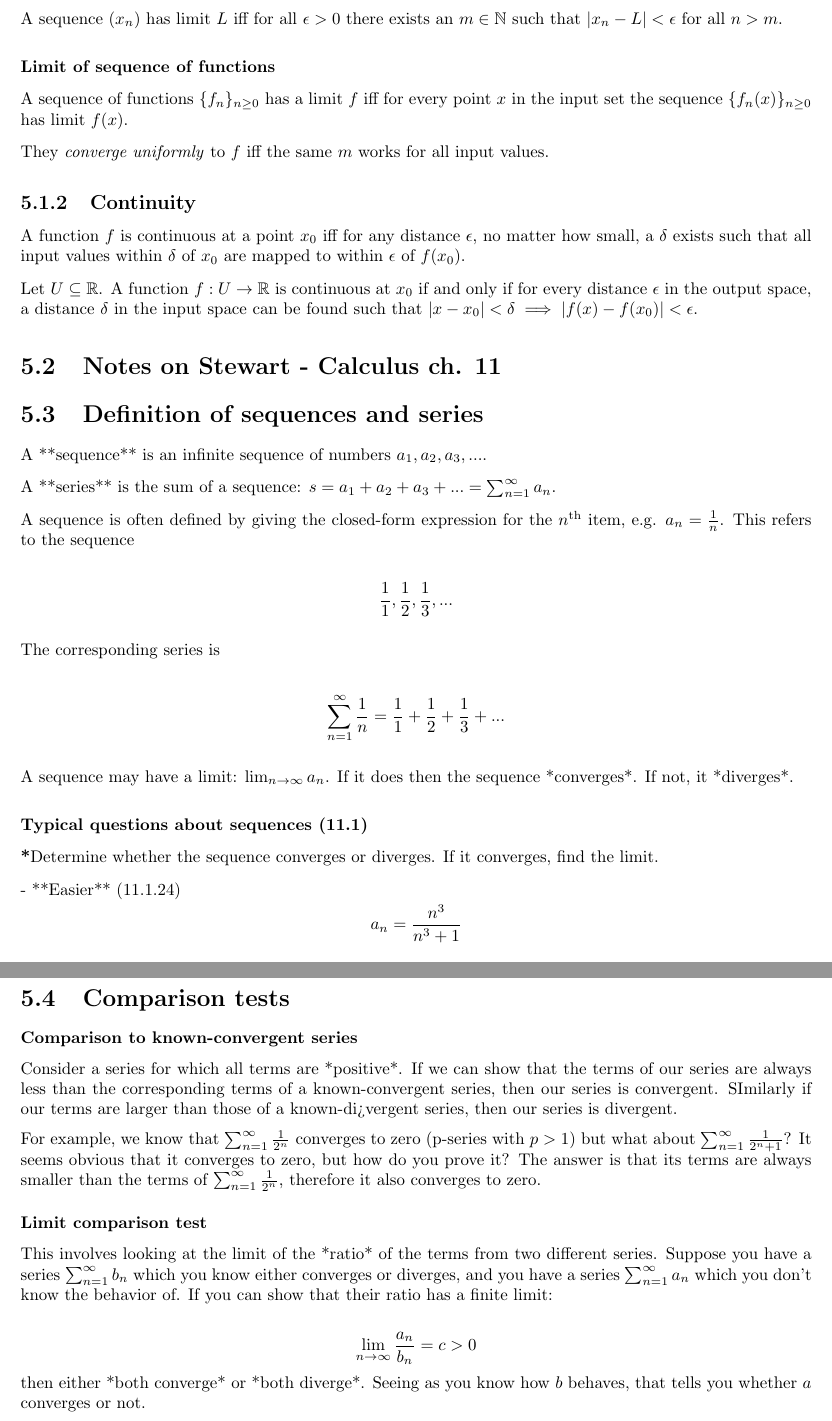
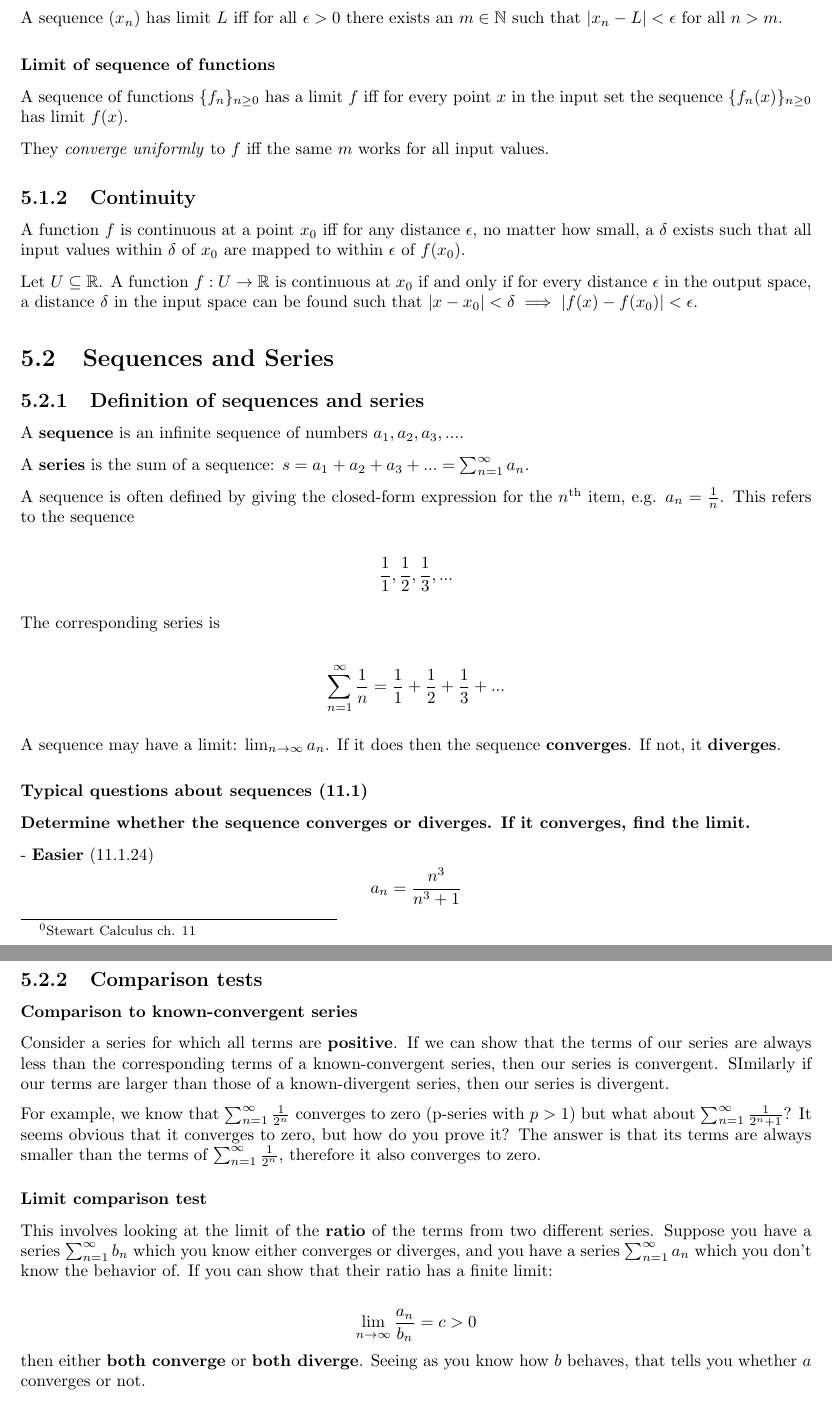
Before and after one commit to dandavison/mathematics, a LaTeX thesis (notes.tex, which reads real-analysis.tex): two parts of pages 88 and 91 of 199, joined at a grey line, cut so that both start at the same text. Compiled offline with pdfLaTeX.

Commit message:
RA formatting

```diff
--- a/real-analysis.tex
+++ b/real-analysis.tex
@@ -24,13 +24,14 @@ only if for every distance $\epsilon$ in the output space, a distance $\delta$
 in the input space can be found such that
 $|x - x_0| < \delta \implies |f(x) - f(x_0)| < \epsilon$.
 
-\section{Notes on Stewart - Calculus ch. 11}
+\section{Sequences and Series}
+\footnotetext{Stewart Calculus ch. 11}
 
-\section{Definition of sequences and series}
+\subsection{Definition of sequences and series}
 
-A **sequence** is an infinite sequence of numbers $a_1, a_2, a_3, ...$.
+A \textbf{sequence} is an infinite sequence of numbers $a_1, a_2, a_3, ...$.
 
-A **series** is the sum of a sequence: $s = a_1 + a_2 + a_3 + ... = \sum_{n=1}^\infty a_n$.
+A \textbf{series} is the sum of a sequence: $s = a_1 + a_2 + a_3 + ... = \sum_{n=1}^\infty a_n$.
 
 A sequence is often defined by giving the closed-form expression for the $\nth$ item, e.g. $a_n = \frac{1}{n}$. This refers to the sequence
 
@@ -42,14 +43,14 @@ $$
 \sumn \frac{1}{n} = \frac{1}{1} + \frac{1}{2} + \frac{1}{3} + ...
 $$
 
-A sequence may have a limit: $\lim_{n \rightarrow \infty} a_n$. If it does then the sequence *converges*. If not, it *diverges*.
+A sequence may have a limit: $\lim_{n \rightarrow \infty} a_n$. If it does then the sequence \textbf{converges}. If not, it \textbf{diverges}.
 
 \subsubsection{Typical questions about sequences (11.1)}
 
 
-\textbf*{Determine whether the sequence converges or diverges. If it converges, find the limit.}
+\textbf{Determine whether the sequence converges or diverges. If it converges, find the limit.}
 
-- **Easier** (11.1.24)
+- \textbf{Easier} (11.1.24)
   $$
   a_n = \frac{n^3}{n^3 + 1}
   $$
@@ -171,20 +172,20 @@ A p-series is a series like $\sumn \frac{1}{n^p}$.
 
 Theorem: a p-series is convergent if $p>1$ and divergent if $p \leq 1$.
 
-\section{Comparison tests}
+\subsection{Comparison tests}
 
 \subsubsection{Comparison to known-convergent series}
-Consider a series for which all terms are *positive*. If we can show that the terms of our series are always less than the corresponding terms of a known-convergent series, then our series is convergent. SImilarly if our terms are larger than those of a known-di>vergent series, then our series is divergent.
+Consider a series for which all terms are \textbf{positive}. If we can show that the terms of our series are always less than the corresponding terms of a known-convergent series, then our series is convergent. SImilarly if our terms are larger than those of a known-divergent series, then our series is divergent.
 
 For example, we know that $\sumn\frac{1}{2^n}$ converges to zero (p-series with $p > 1$) but what about $\sumn\frac{1}{2^n + 1}$? It seems obvious that it converges to zero, but how do you prove it? The answer is that its terms are always smaller than the terms of $\sumn\frac{1}{2^n}$, therefore it also converges to zero.
 
 
 \subsubsection{Limit comparison test}
-This involves looking at the limit of the *ratio* of the terms from two different series. Suppose you have a series $\sumn b_n$ which you know either converges or diverges, and you have a series $\sumn a_n$ which you don't know the behavior of. If you can show that their ratio has a finite limit:
+This involves looking at the limit of the \textbf{ratio} of the terms from two different series. Suppose you have a series $\sumn b_n$ which you know either converges or diverges, and you have a series $\sumn a_n$ which you don't know the behavior of. If you can show that their ratio has a finite limit:
 
 $$
 \limn \frac{a_n}{b_n} = c > 0
 $$
-then either *both converge* or *both diverge*. Seeing as you know how $b$ behaves, that tells you whether $a$ converges or not.
+then either \textbf{both converge} or \textbf{both diverge}. Seeing as you know how $b$ behaves, that tells you whether $a$ converges or not.
 
 
```
Also changed, not shown: real-analysis.tex (42 more changed lines).
